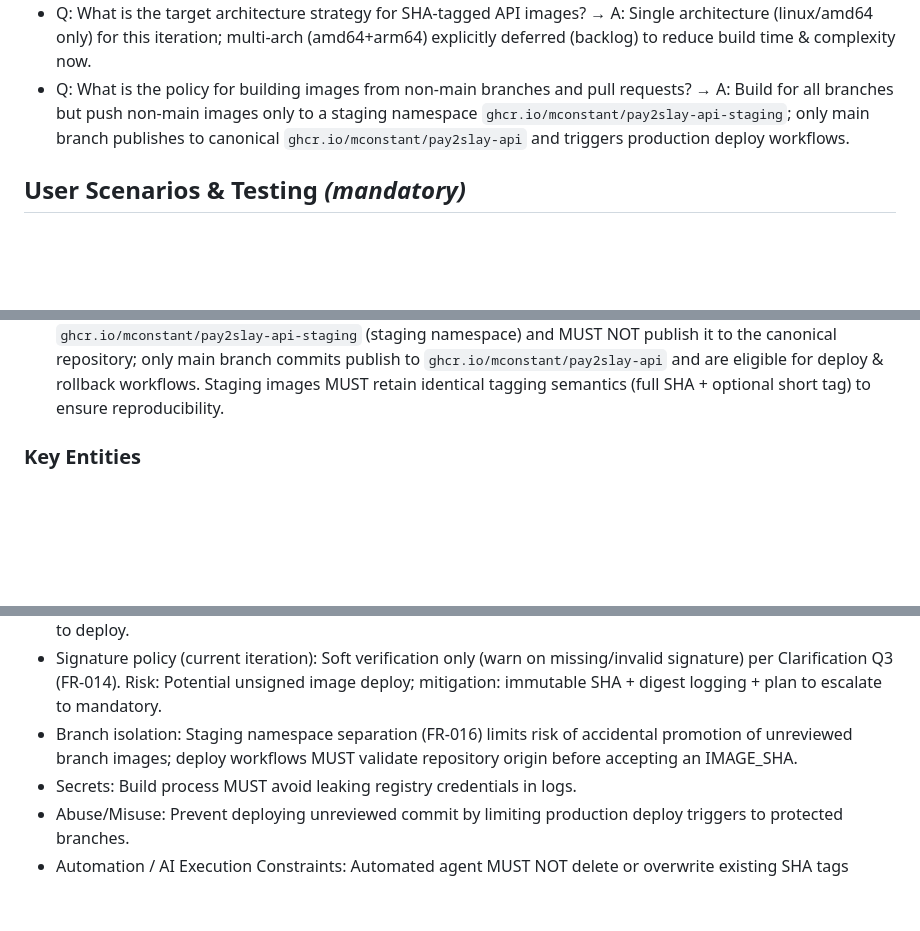
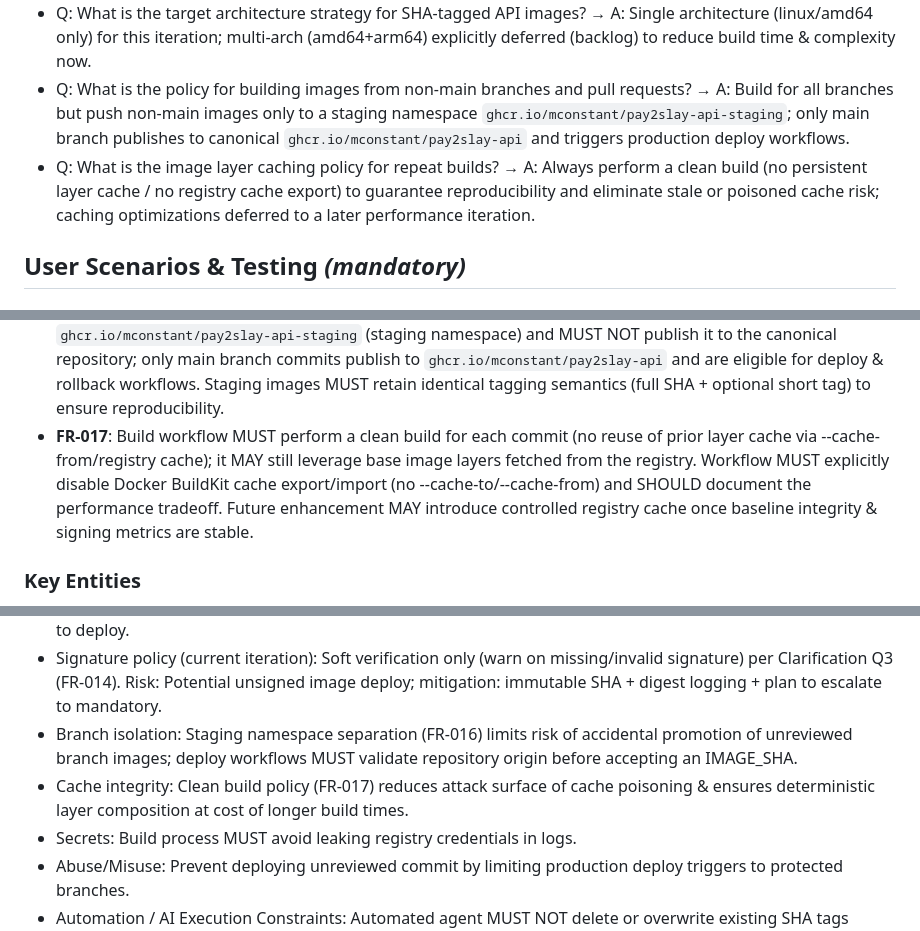
Before and after one commit to mconstant/pay2slay2, a Markdown page: specs/003-tag-api-container/spec.md, 3 parts joined by grey strips. GitHub-like rendering; blank space fills up the shorter version.

Commit message:
spec(003): add clean build caching policy (FR-017)

```diff
--- a/specs/003-tag-api-container/spec.md
+++ b/specs/003-tag-api-container/spec.md
@@ -12,6 +12,7 @@
 - Q: What is the required policy for image signature / provenance verification prior to deploy? → A: Soft verify (attempt cosign verification; if signature or SLSA provenance missing or invalid, log structured WARNING and proceed). Future iteration will elevate to mandatory enforcement once signing coverage reaches >90% of deployed SHAs.
 - Q: What is the target architecture strategy for SHA-tagged API images? → A: Single architecture (linux/amd64 only) for this iteration; multi-arch (amd64+arm64) explicitly deferred (backlog) to reduce build time & complexity now.
 - Q: What is the policy for building images from non-main branches and pull requests? → A: Build for all branches but push non-main images only to a staging namespace `ghcr.io/mconstant/pay2slay-api-staging`; only main branch publishes to canonical `ghcr.io/mconstant/pay2slay-api` and triggers production deploy workflows.
+- Q: What is the image layer caching policy for repeat builds? → A: Always perform a clean build (no persistent layer cache / no registry cache export) to guarantee reproducibility and eliminate stale or poisoned cache risk; caching optimizations deferred to a later performance iteration.
 
 ## User Scenarios & Testing *(mandatory)*
 
@@ -54,6 +55,7 @@ Not user-facing UI; operator experience criteria:
 - **FR-014**: Deploy workflow SHOULD perform a cosign (or equivalent) signature & provenance verification step for the target SHA image; if verification passes, MUST log `signature_status=verified`; if missing/invalid, MUST log `signature_status=unverified` with reason and STILL proceed (non-blocking); ONLY fail the job if the verification tooling itself errors (e.g., network/tool crash) without a determinable pass/fail result.
 - **FR-015**: Build workflow MUST produce a single-platform image targeting `linux/amd64` only; no multi-arch manifest creation in this feature. A future enhancement MAY introduce multi-arch once signing, caching, and perf baselines are stabilized.
 - **FR-016**: For non-main branches & PRs the workflow MUST push the SHA-tagged image exclusively to `ghcr.io/mconstant/pay2slay-api-staging` (staging namespace) and MUST NOT publish it to the canonical repository; only main branch commits publish to `ghcr.io/mconstant/pay2slay-api` and are eligible for deploy & rollback workflows. Staging images MUST retain identical tagging semantics (full SHA + optional short tag) to ensure reproducibility.
+- **FR-017**: Build workflow MUST perform a clean build for each commit (no reuse of prior layer cache via --cache-from/registry cache); it MAY still leverage base image layers fetched from the registry. Workflow MUST explicitly disable Docker BuildKit cache export/import (no --cache-to/--cache-from) and SHOULD document the performance tradeoff. Future enhancement MAY introduce controlled registry cache once baseline integrity & signing metrics are stable.
 
 ### Key Entities
 - **Image Artifact**: Immutable container image identified by (registry, name, digest) and tagged with git SHA.
@@ -66,6 +68,7 @@ Not user-facing UI; operator experience criteria:
 - Supply chain: Requires verifying digest printed in logs; future enhancement: enforce signature verification prior to deploy.
 - Signature policy (current iteration): Soft verification only (warn on missing/invalid signature) per Clarification Q3 (FR-014). Risk: Potential unsigned image deploy; mitigation: immutable SHA + digest logging + plan to escalate to mandatory.
 - Branch isolation: Staging namespace separation (FR-016) limits risk of accidental promotion of unreviewed branch images; deploy workflows MUST validate repository origin before accepting an IMAGE_SHA.
+- Cache integrity: Clean build policy (FR-017) reduces attack surface of cache poisoning & ensures deterministic layer composition at cost of longer build times.
 - Secrets: Build process MUST avoid leaking registry credentials in logs.
 - Abuse/Misuse: Prevent deploying unreviewed commit by limiting production deploy triggers to protected branches.
 - Automation / AI Execution Constraints: Automated agent MUST NOT delete or overwrite existing SHA tags unless explicitly instructed; MUST escalate if digest mismatch is detected for an existing SHA tag.
```
